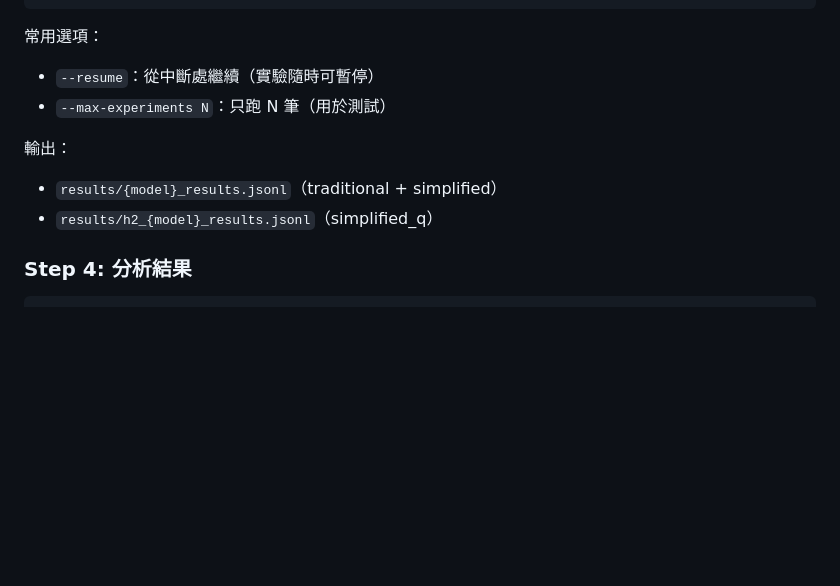
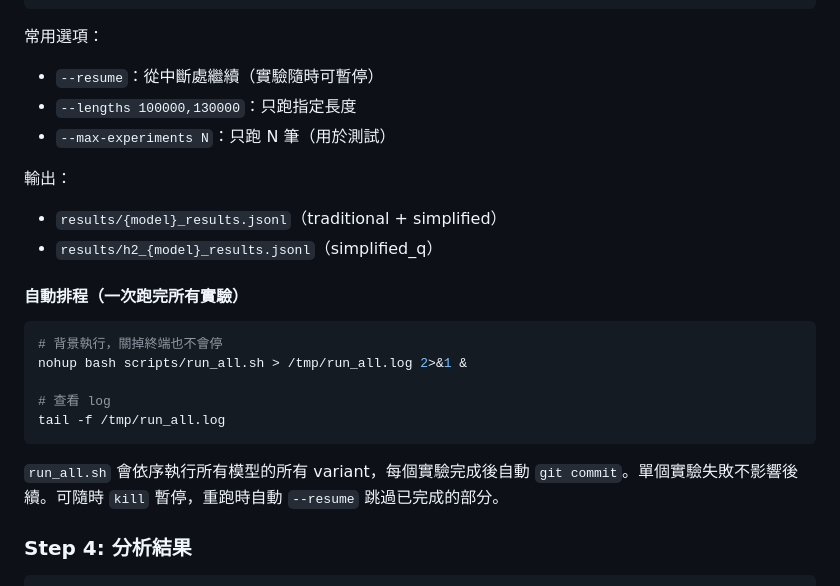
Before and after one commit to dave0629g/context-rot-zh, a Markdown page: README.md, the part around the change. GitHub-like rendering; blank space fills up the shorter version.

Commit message:
README 加入 run_all.sh 自動排程說明與 --lengths 選項
dave0629@gmail.com

````diff
--- a/README.md
+++ b/README.md
@@ -118,11 +118,24 @@ python scripts/03_run_experiment.py --model gemma3:4b --variant both
 
 常用選項：
 - `--resume`：從中斷處繼續（實驗隨時可暫停）
+- `--lengths 100000,130000`：只跑指定長度
 - `--max-experiments N`：只跑 N 筆（用於測試）
 
 輸出：
 - `results/{model}_results.jsonl`（traditional + simplified）
 - `results/h2_{model}_results.jsonl`（simplified_q）
+
+#### 自動排程（一次跑完所有實驗）
+
+```bash
+# 背景執行，關掉終端也不會停
+nohup bash scripts/run_all.sh > /tmp/run_all.log 2>&1 &
+
+# 查看 log
+tail -f /tmp/run_all.log
+```
+
+`run_all.sh` 會依序執行所有模型的所有 variant，每個實驗完成後自動 `git commit`。單個實驗失敗不影響後續。可隨時 `kill` 暫停，重跑時自動 `--resume` 跳過已完成的部分。
 
 ### Step 4: 分析結果
 ```bash
````
